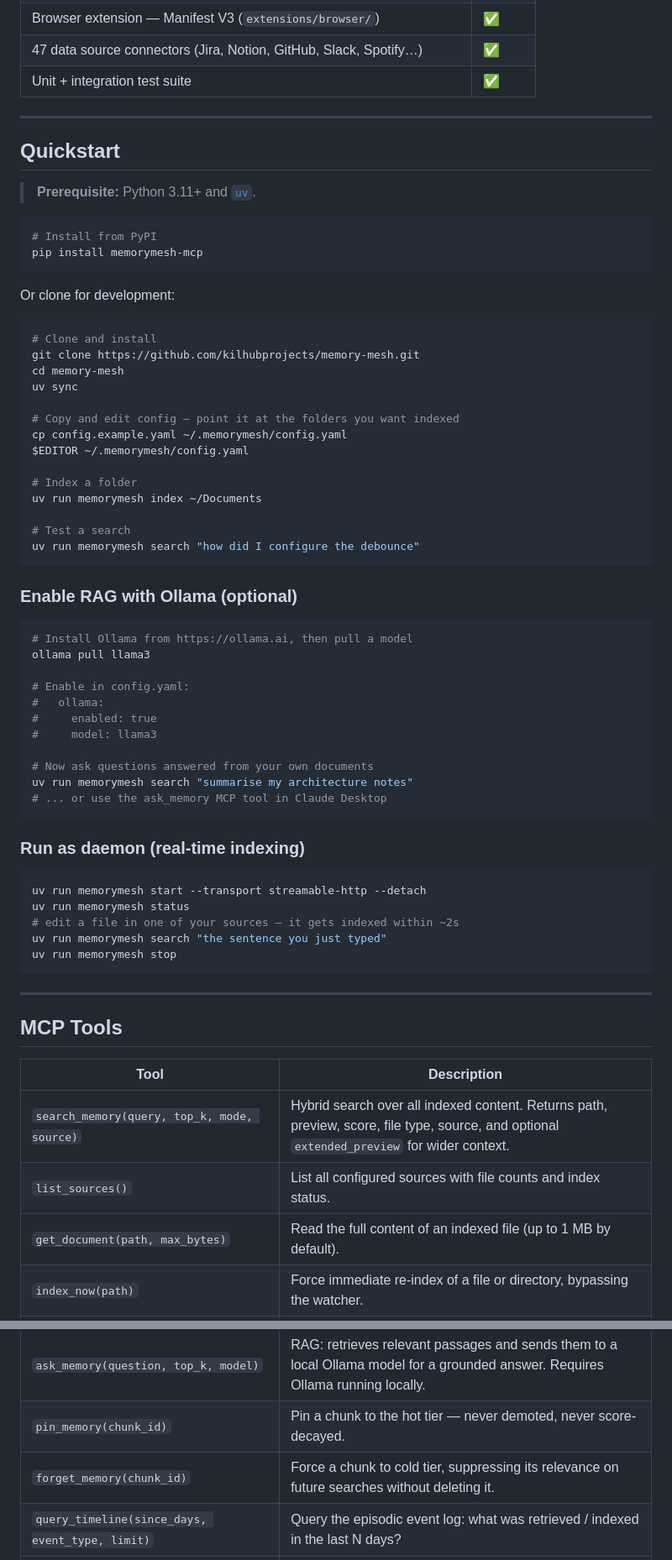
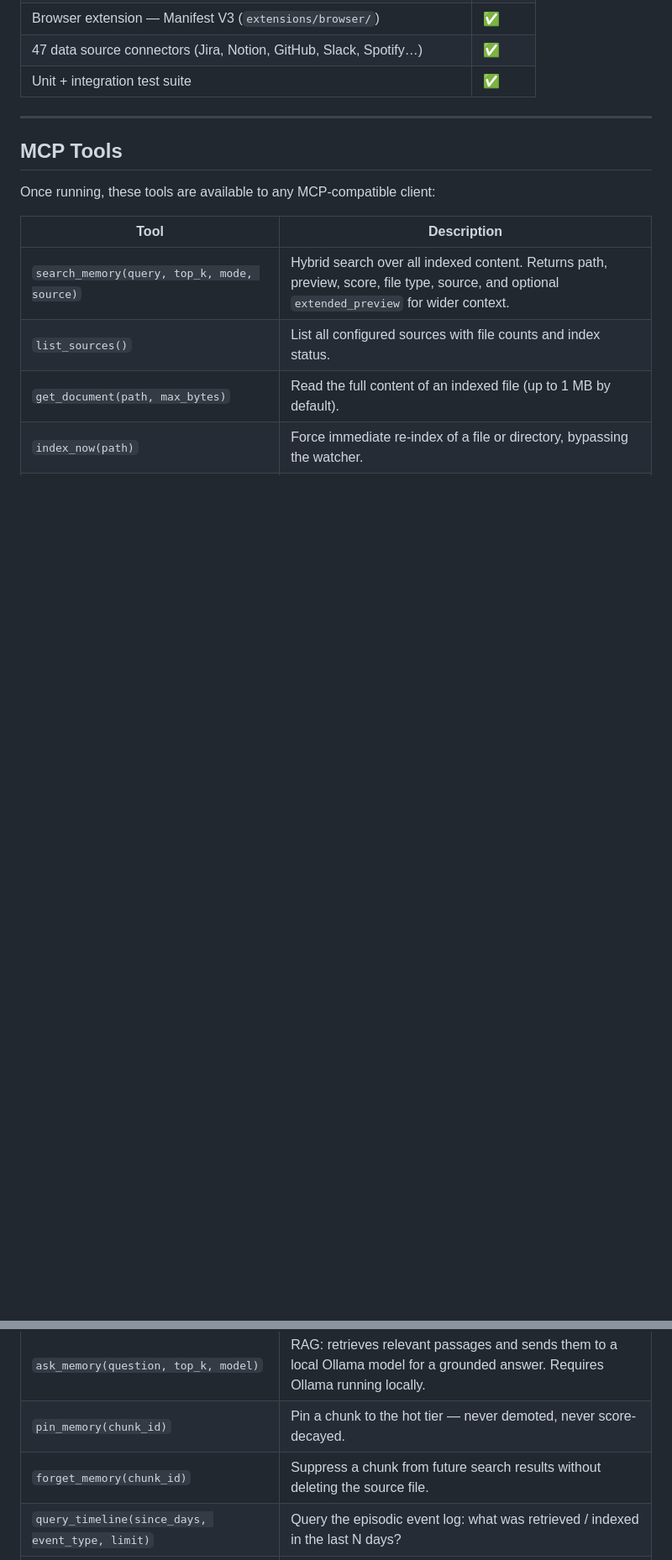
Before and after one commit to kilhubprojects/memory-mesh, a Markdown page: README.md, 2 parts joined by grey strips. Shown at 84% size. GitHub-like rendering; folded sections open; blank space fills up the shorter version.

Commit message:
docs: rewrite README as product landing page

````diff
--- a/README.md
+++ b/README.md
@@ -122,65 +149,13 @@ Most comparable tools pick one dimension to optimize. MemoryMesh targets all of
 | 47 data source connectors (Jira, Notion, GitHub, Slack, Spotify…) | ✅ |
 | Unit + integration test suite | ✅ |
 
----
-
-## Quickstart
-
-> **Prerequisite:** Python 3.11+ and [`uv`](https://github.com/astral-sh/uv).
-
-```bash
-# Install from PyPI
-pip install memorymesh-mcp
-```
-
-Or clone for development:
-
-```bash
-# Clone and install
-git clone https://github.com/kilhubprojects/memory-mesh.git
-cd memory-mesh
-uv sync
-
-# Copy and edit config — point it at the folders you want indexed
-cp config.example.yaml ~/.memorymesh/config.yaml
-$EDITOR ~/.memorymesh/config.yaml
-
-# Index a folder
-uv run memorymesh index ~/Documents
-
-# Test a search
-uv run memorymesh search "how did I configure the debounce"
-```
-
-### Enable RAG with Ollama (optional)
-
-```bash
-# Install Ollama from https://ollama.ai, then pull a model
-ollama pull llama3
-
-# Enable in config.yaml:
-#   ollama:
-#     enabled: true
-#     model: llama3
-
-# Now ask questions answered from your own documents
-uv run memorymesh search "summarise my architecture notes"
-# ... or use the ask_memory MCP tool in Claude Desktop
-```
-
-### Run as daemon (real-time indexing)
-
-```bash
-uv run memorymesh start --transport streamable-http --detach
-uv run memorymesh status
-# edit a file in one of your sources — it gets indexed within ~2s
-uv run memorymesh search "the sentence you just typed"
-uv run memorymesh stop
-```
+</details>
 
 ---
 
 ## MCP Tools
+
+Once running, these tools are available to any MCP-compatible client:
 
 | Tool | Description |
 |---|---|
@@ -190,7 +165,7 @@ uv run memorymesh stop
 | `index_now(path)` | Force immediate re-index of a file or directory, bypassing the watcher. |
 | `ask_memory(question, top_k, model)` | RAG: retrieves relevant passages and sends them to a local Ollama model for a grounded answer. Requires Ollama running locally. |
 | `pin_memory(chunk_id)` | Pin a chunk to the hot tier — never demoted, never score-decayed. |
-| `forget_memory(chunk_id)` | Force a chunk to cold tier, suppressing its relevance on future searches without deleting it. |
+| `forget_memory(chunk_id)` | Suppress a chunk from future search results without deleting the source file. |
 | `query_timeline(since_days, event_type, limit)` | Query the episodic event log: what was retrieved / indexed in the last N days? |
 | `sync_source(source_type, dry_run)` | Pull and index documents from a configured external connector (Jira, Notion, GitHub…). |
 | `get_entity(name, entity_type)` | Look up a named entity (person, project, concept) and its associated chunk IDs. |
````
Also changed, not shown: other parts of README.md (+83 -88 lines).
